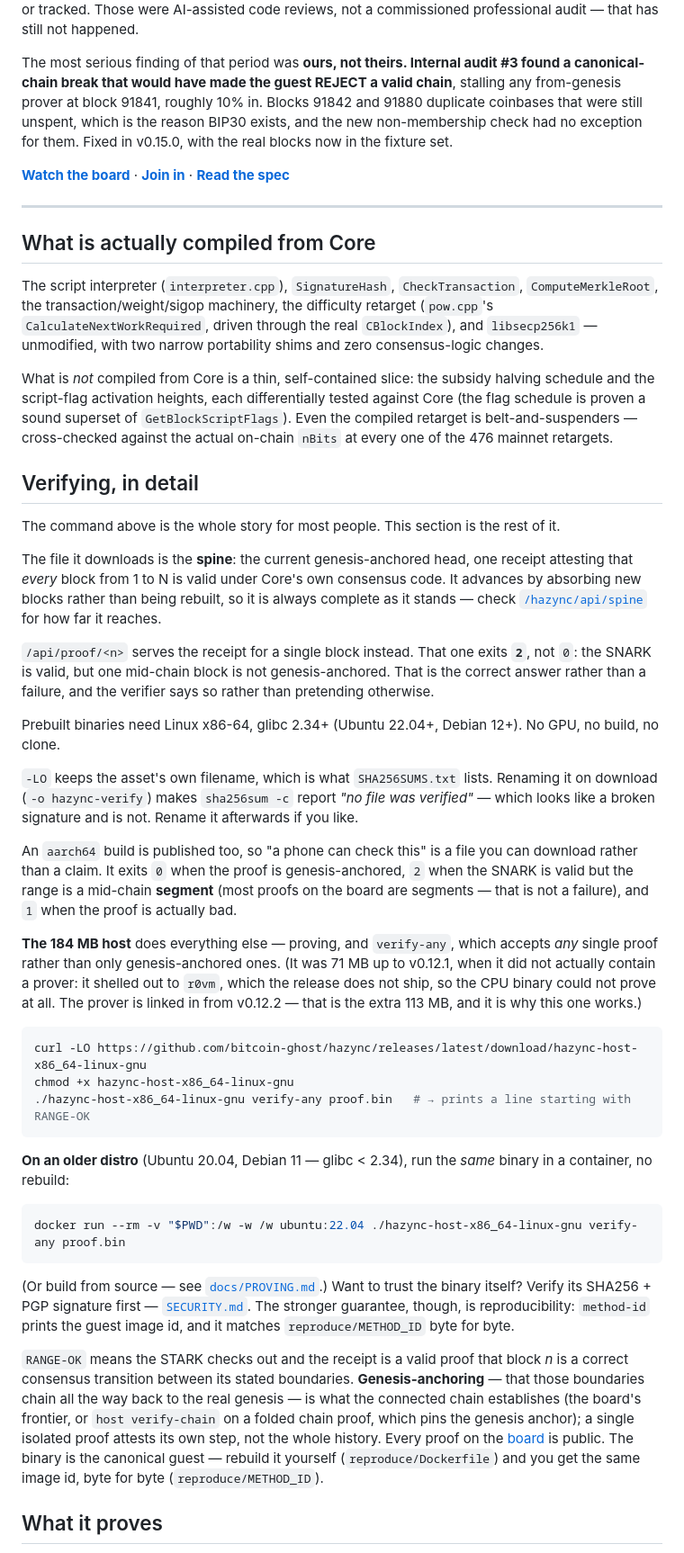
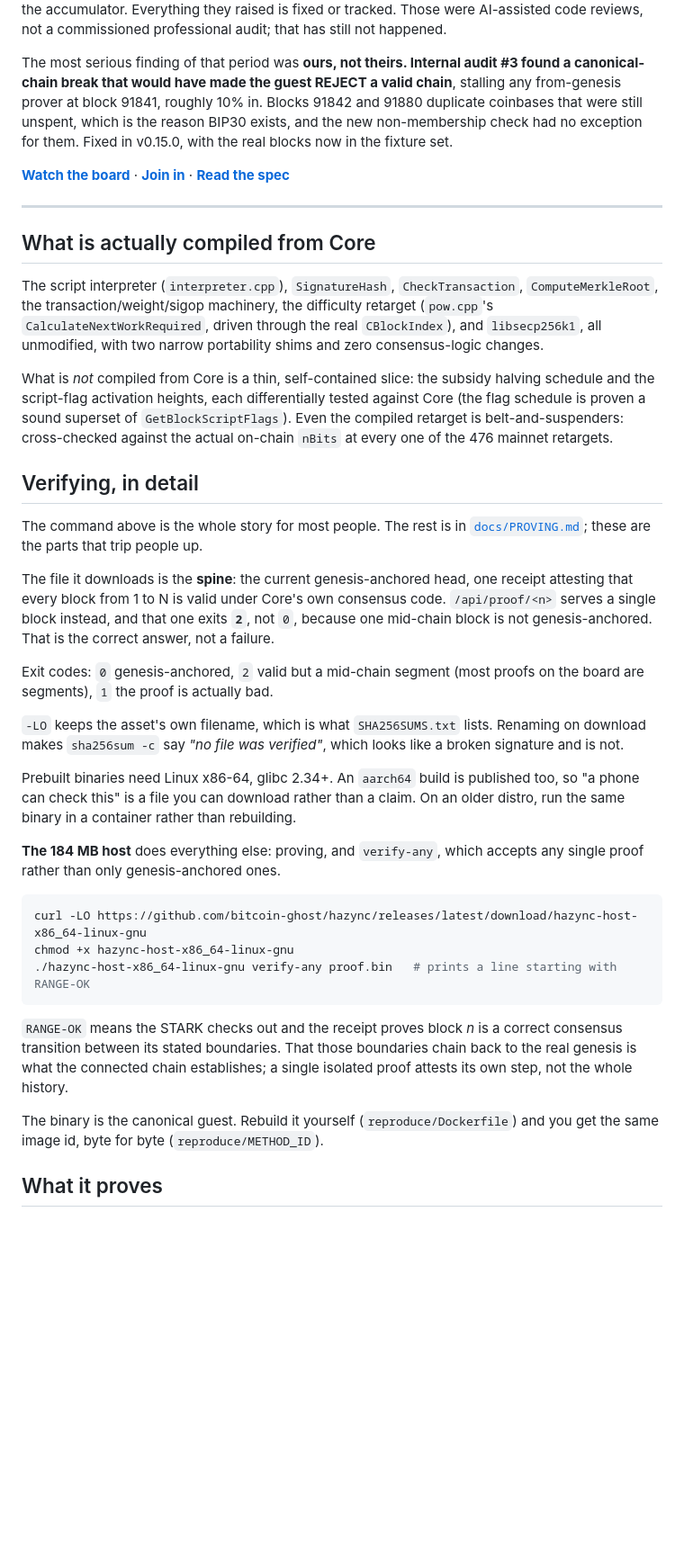
Before and after one commit to bitcoin-ghost/hazync, a Markdown page: README.md, the part around one of its changes. Shown at 90% size. Rendered like a GitHub page; blank space fills up the shorter version.

````diff
--- a/README.md
+++ b/README.md
@@ -90,5 +81,5 @@ anyway, and both landed on the same two places as the residual risk — the C++
 into the guest, and the accumulator. Everything they raised is fixed or tracked. Those were
-AI-assisted code reviews, not a commissioned professional audit — that has still not happened.
+AI-assisted code reviews, not a commissioned professional audit; that has still not happened.
 
 The most serious finding of that period was **ours, not theirs. Internal audit #3 found a
 canonical-chain break that would have made the guest REJECT a valid chain**, stalling any
@@ -105,58 +96,50 @@ exception for them. Fixed in v0.15.0, with the real blocks now in the fixture se
 
 The script interpreter (`interpreter.cpp`), `SignatureHash`, `CheckTransaction`,
 `ComputeMerkleRoot`, the transaction/weight/sigop machinery, the difficulty retarget (`pow.cpp`'s
-`CalculateNextWorkRequired`, driven through the real `CBlockIndex`), and `libsecp256k1` — unmodified,
+`CalculateNextWorkRequired`, driven through the real `CBlockIndex`), and `libsecp256k1`, all unmodified,
 with two narrow portability shims and zero consensus-logic changes.
 
 What is *not* compiled from Core is a thin, self-contained slice: the subsidy halving schedule and the
 script-flag activation heights, each differentially tested against Core (the flag schedule is proven a
-sound superset of `GetBlockScriptFlags`). Even the compiled retarget is belt-and-suspenders —
+sound superset of `GetBlockScriptFlags`). Even the compiled retarget is belt-and-suspenders:
 cross-checked against the actual on-chain `nBits` at every one of the 476 mainnet retargets.
 
 ## Verifying, in detail
 
-The command above is the whole story for most people. This section is the rest of it.
+The command above is the whole story for most people. The rest is in
+[`docs/PROVING.md`](docs/PROVING.md); these are the parts that trip people up.
 
-The file it downloads is the **spine**: the current genesis-anchored head, one receipt attesting that
-*every* block from 1 to N is valid under Core's own consensus code. It advances by absorbing new
-blocks rather than being rebuilt, so it is always complete as it stands — check
-[`/hazync/api/spine`](https://bitcoinghost.org/hazync/api/spine) for how far it reaches.
+The file it downloads is the **spine**: the current genesis-anchored head, one receipt attesting
+that every block from 1 to N is valid under Core's own consensus code. `/api/proof/<n>` serves a
+single block instead, and that one exits **`2`**, not `0`, because one mid-chain block is not
+genesis-anchored. That is the correct answer, not a failure.
 
-`/api/proof/<n>` serves the receipt for a single block instead. That one exits **`2`**, not `0`: the
-SNARK is valid, but one mid-chain block is not genesis-anchored. That is the correct answer rather
-than a failure, and the verifier says so rather than pretending otherwise.
+Exit codes: `0` genesis-anchored, `2` valid but a mid-chain segment (most proofs on the board are
+segments), `1` the proof is actually bad.
 
-Prebuilt binaries need Linux x86-64, glibc 2.34+ (Ubuntu 22.04+, Debian 12+). No GPU, no build, no clone.
+`-LO` keeps the asset's own filename, which is what `SHA256SUMS.txt` lists. Renaming on download
+makes `sha256sum -c` say *"no file was verified"*, which looks like a broken signature and is not.
 
-`-LO` keeps the asset's own filename, which is what `SHA256SUMS.txt` lists. Renaming it on download
-(`-o hazync-verify`) makes `sha256sum -c` report *"no file was verified"* — which looks like a broken
-signature and is not. Rename it afterwards if you like.
+Prebuilt binaries need Linux x86-64, glibc 2.34+. An `aarch64` build is published too, so "a phone
+can check this" is a file you can download rather than a claim. On an older distro, run the same
+binary in a container rather than rebuilding.
 
-An `aarch64` build is published too, so "a phone can check this" is a file you can download rather than
-a claim. It exits `0` when the proof is genesis-anchored, `2` when the SNARK is valid but the range is
-a mid-chain **segment** (most proofs on the board are segments — that is not a failure), and `1` when
-the proof is actually bad.
-
-**The 184 MB host** does everything else — proving, and `verify-any`, which accepts *any* single proof
-rather than only genesis-anchored ones. (It was 71 MB up to v0.12.1, when it did not actually contain
-a prover: it shelled out to `r0vm`, which the release does not ship, so the CPU binary could not prove
-at all. The prover is linked in from v0.12.2 — that is the extra 113 MB, and it is why this one works.)
+**The 184 MB host** does everything else: proving, and `verify-any`, which accepts any single proof
+rather than only genesis-anchored ones.
 
 ```bash
 curl -LO https://github.com/bitcoin-ghost/hazync/releases/latest/download/hazync-host-x86_64-linux-gnu
 chmod +x hazync-host-x86_64-linux-gnu
-./hazync-host-x86_64-linux-gnu verify-any proof.bin   # → prints a line starting with RANGE-OK
+./hazync-host-x86_64-linux-gnu verify-any proof.bin   # prints a line starting with RANGE-OK
 ```
 
-**On an older distro** (Ubuntu 20.04, Debian 11 — glibc < 2.34), run the *same* binary in a container, no rebuild:
+`RANGE-OK` means the STARK checks out and the receipt proves block *n* is a correct consensus
+transition between its stated boundaries. That those boundaries chain back to the real genesis is
+what the connected chain establishes; a single isolated proof attests its own step, not the whole
+history.
 
-```bash
-docker run --rm -v "$PWD":/w -w /w ubuntu:22.04 ./hazync-host-x86_64-linux-gnu verify-any proof.bin
-```
-
-(Or build from source — see [`docs/PROVING.md`](docs/PROVING.md).) Want to trust the binary itself? Verify its SHA256 + PGP signature first — [`SECURITY.md`](SECURITY.md#verifying-releases). The stronger guarantee, though, is reproducibility: `method-id` prints the guest image id, and it matches `reproduce/METHOD_ID` byte for byte.
-
-`RANGE-OK` means the STARK checks out and the receipt is a valid proof that block *n* is a correct consensus transition between its stated boundaries. **Genesis-anchoring** — that those boundaries chain all the way back to the real genesis — is what the connected chain establishes (the board's frontier, or `host verify-chain` on a folded chain proof, which pins the genesis anchor); a single isolated proof attests its own step, not the whole history. Every proof on the [board](https://bitcoinghost.org/hazync) is public. The binary is the canonical guest — rebuild it yourself (`reproduce/Dockerfile`) and you get the same image id, byte for byte (`reproduce/METHOD_ID`).
+The binary is the canonical guest. Rebuild it yourself (`reproduce/Dockerfile`) and you get the same
+image id, byte for byte (`reproduce/METHOD_ID`).
 
 ## What it proves
 
````
Also changed, not shown: other parts of README.md (+57 -58 lines).
